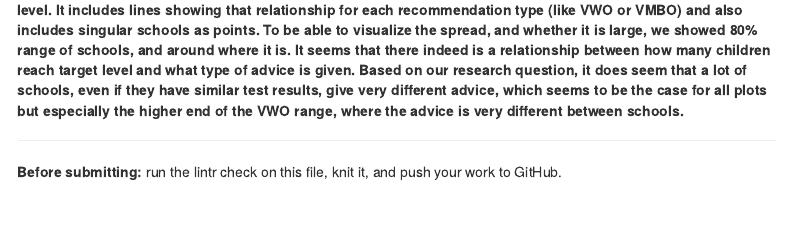
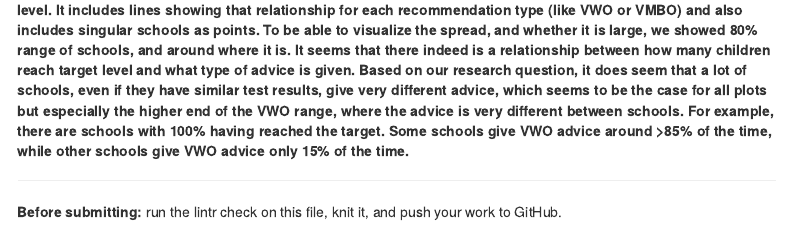
Before and after one commit to Andrei-PML/dv-2026-group2, an R Markdown document (report/DV-Assignment2-Part1-GroupX.Rmd): the page in a window 1100 px wide, from 4690 px down. Rendered offline with R 4.5, knitr and Pandoc, with nearby package versions; some code elsewhere in the file could not run offline; menus at the side of the page are left out.

Commit message:
Adding some comments.

````diff
--- a/report/DV-Assignment2-Part1-GroupX.Rmd
+++ b/report/DV-Assignment2-Part1-GroupX.Rmd
@@ -260,7 +260,7 @@ ggplot(school_data, aes(x = score, y = pct)) +
   theme_minimal(base_size = 12) +
   theme(panel.grid.minor = element_blank())
 ```
-**The above plot shows % of advice given per school based on % of students in that school that reached target level. It includes lines showing that relationship for each recommendation type (like VWO or VMBO) and also includes singular schools as points. To be able to visualize the spread, and whether it is large, we showed 80% range of schools, and around where it is. It seems that there indeed is a relationship between how many children reach target level and what type of advice is given. Based on our research question, it does seem that a lot of schools, even if they have similar test results, give very different advice, which seems to be the case for all plots but especially the higher end of the VWO range, where the advice is very different between schools.**
+**The above plot shows % of advice given per school based on % of students in that school that reached target level. It includes lines showing that relationship for each recommendation type (like VWO or VMBO) and also includes singular schools as points. To be able to visualize the spread, and whether it is large, we showed 80% range of schools, and around where it is. It seems that there indeed is a relationship between how many children reach target level and what type of advice is given. Based on our research question, it does seem that a lot of schools, even if they have similar test results, give very different advice, which seems to be the case for all plots but especially the higher end of the VWO range, where the advice is very different between schools. For example, there are schools with 100% having reached the target. Some schools give VWO advice around >85% of the time, while other schools give VWO advice only 15% of the time.**
 ```{r data-preparation-plot2}
 ```
 
````
